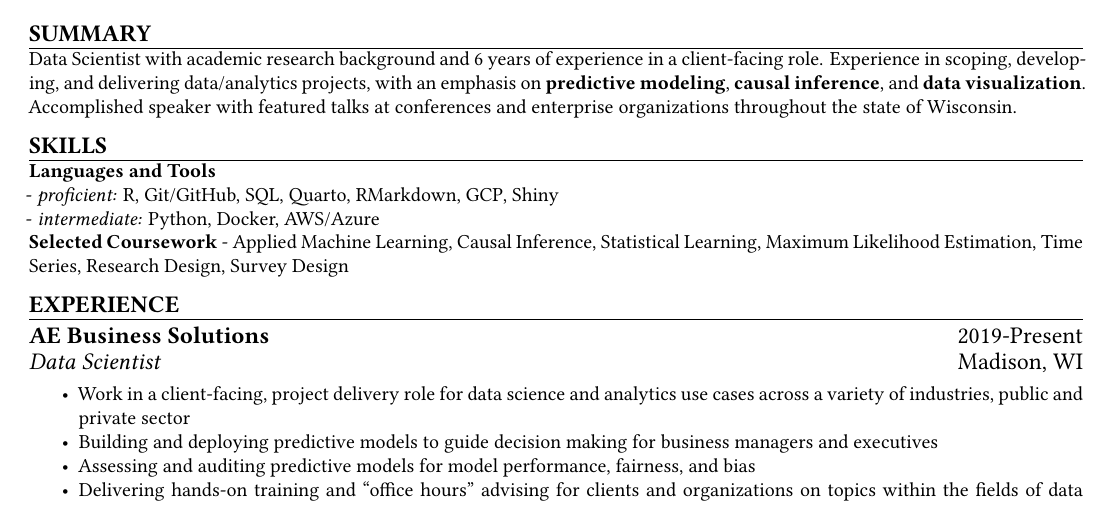
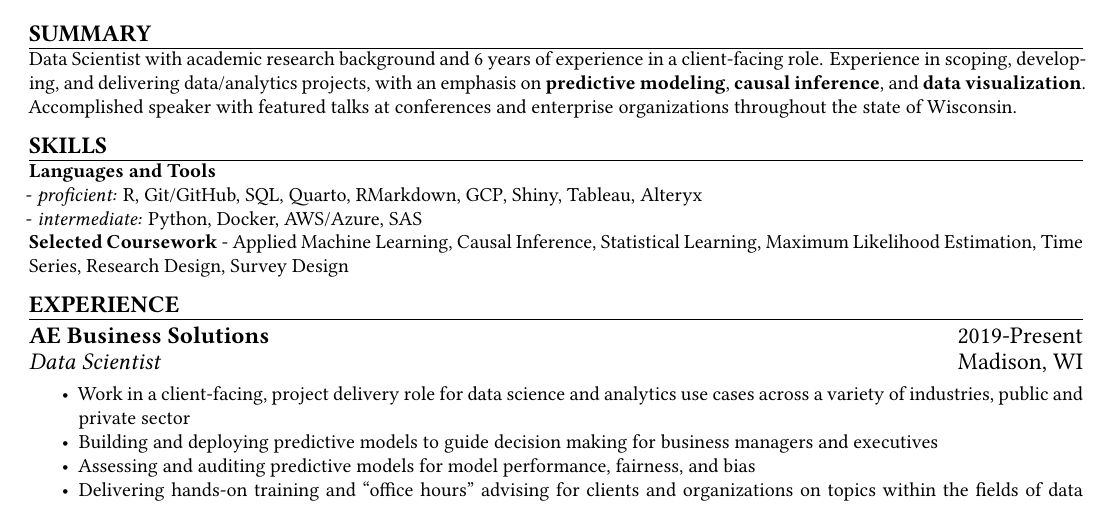
Before and after one commit to phenrickson/resume, a Quarto document (resume.qmd): part of page 1 of 2, cut so that both start at the same text. The pictures show the output file resume.pdf that the author committed with the source.

Commit message:
I dont know what to do about languages

```diff
--- a/resume.qmd
+++ b/resume.qmd
@@ -76,8 +76,8 @@ Data Scientist with academic research background and 6 years of experience in a
 \end{large}
 \vspace{-0.16cm}
 **Languages and Tools** \newline
-- *proficient:* R, Git/GitHub, SQL, Quarto, RMarkdown, GCP, Shiny \newline
-- *intermediate:* Python, Docker, AWS/Azure \newline
+- *proficient:* R, Git/GitHub, SQL, Quarto, RMarkdown, GCP, Shiny, Tableau, Alteryx \newline
+- *intermediate:* Python, Docker, AWS/Azure, SAS \newline
 **Selected Coursework** - Applied Machine Learning, Causal Inference, Statistical Learning, Maximum Likelihood Estimation, Time Series, Research Design, Survey Design
 
 <!-- EXPERIENCE : 1ST BULLET-->
```
Also changed, not shown: resume.pdf.
